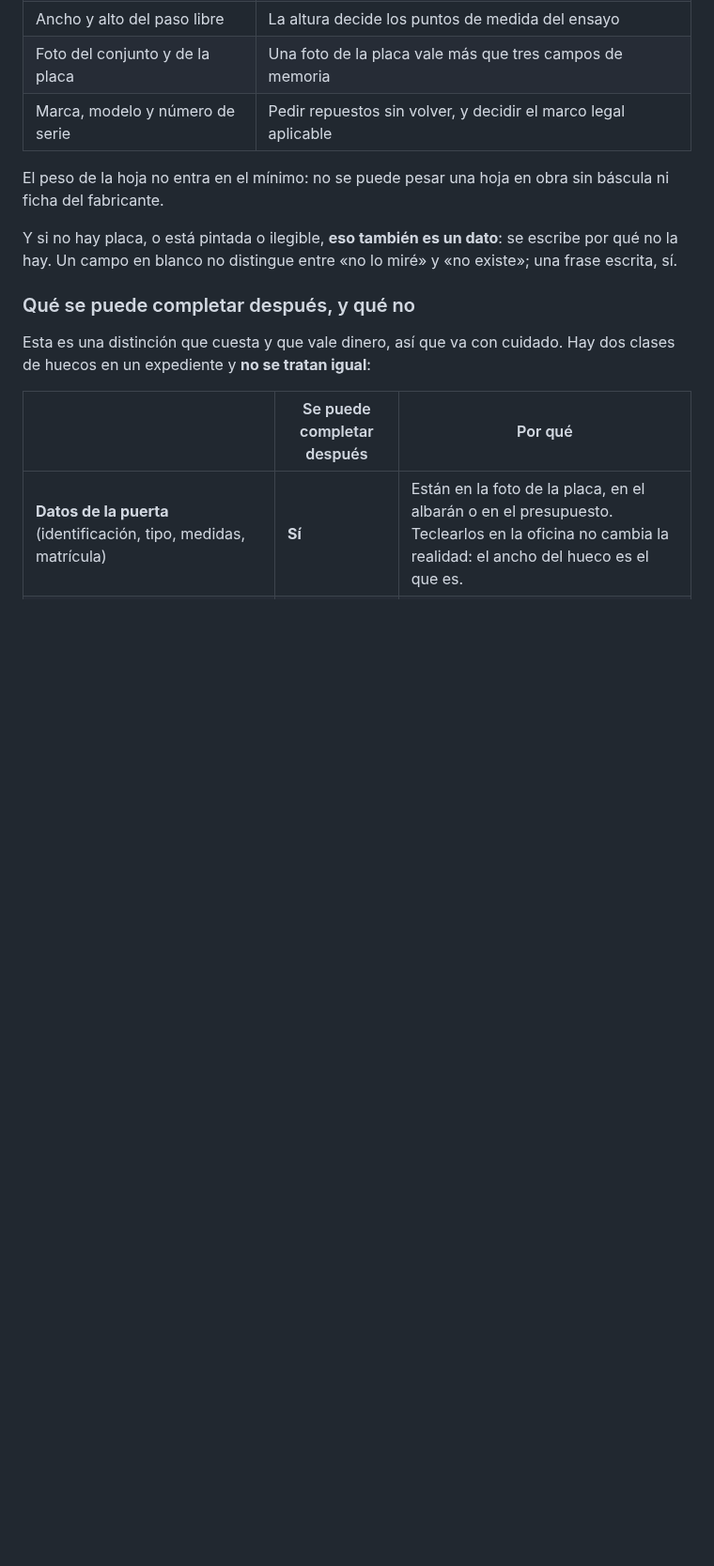
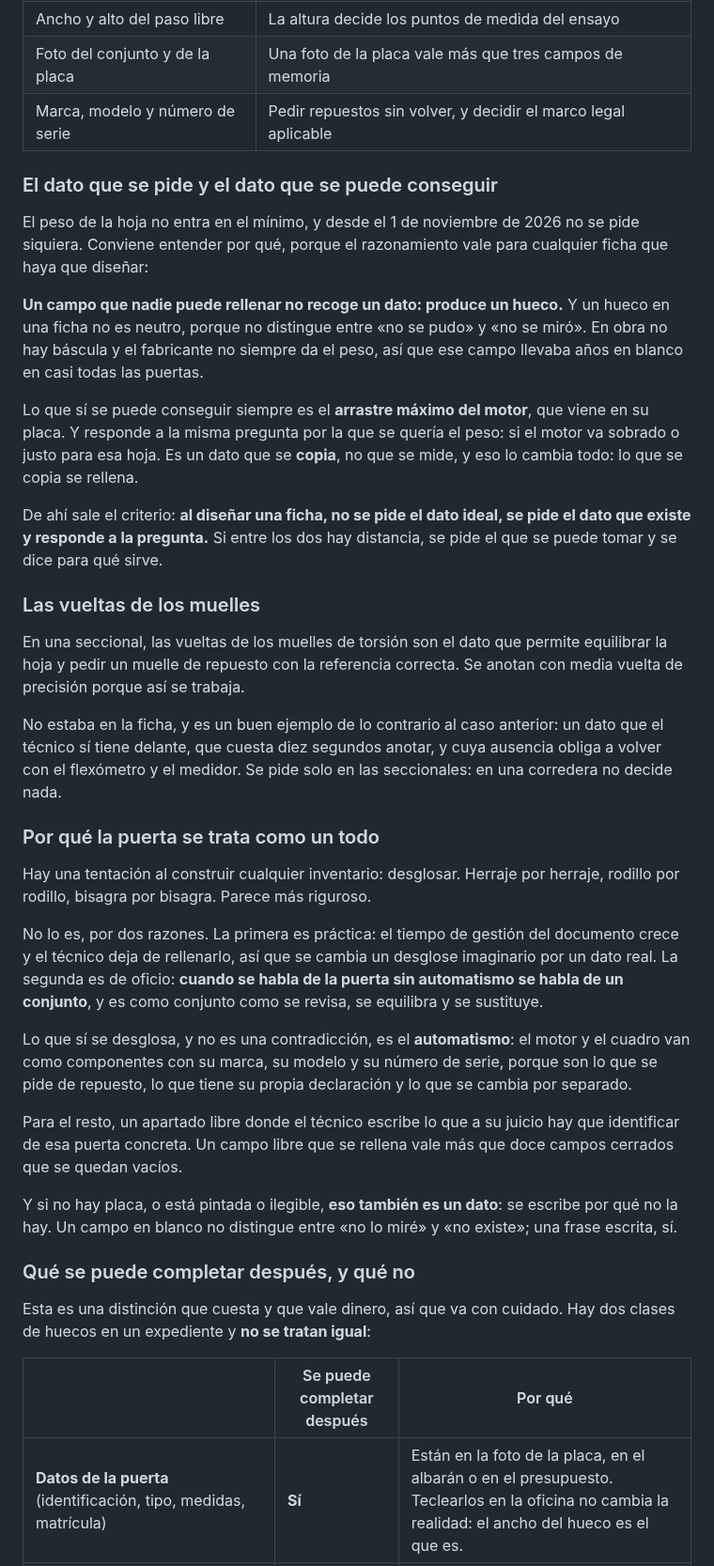
Before and after one commit to lascumbreselpuerto/ariza, a Markdown page: manuales/formacion.md, the part around one of its changes. Shown at 94% size. Rendered like a GitHub page; blank space fills up the shorter version.

```diff
--- a/manuales/formacion.md
+++ b/manuales/formacion.md
@@ -268,7 +268,56 @@ De ahí sale el criterio: en los trabajos que tocan la puerta de lleno (montarla
 | Foto del conjunto y de la placa | Una foto de la placa vale más que tres campos de memoria |
 | Marca, modelo y número de serie | Pedir repuestos sin volver, y decidir el marco legal aplicable |
 
-El peso de la hoja no entra en el mínimo: no se puede pesar una hoja en obra sin báscula ni ficha del fabricante.
+### El dato que se pide y el dato que se puede conseguir
+
+El peso de la hoja no entra en el mínimo, y desde el 1 de noviembre de 2026 no se
+pide siquiera. Conviene entender por qué, porque el razonamiento vale para
+cualquier ficha que haya que diseñar:
+
+**Un campo que nadie puede rellenar no recoge un dato: produce un hueco.** Y un
+hueco en una ficha no es neutro, porque no distingue entre «no se pudo» y «no se
+miró». En obra no hay báscula y el fabricante no siempre da el peso, así que ese
+campo llevaba años en blanco en casi todas las puertas.
+
+Lo que sí se puede conseguir siempre es el **arrastre máximo del motor**, que
+viene en su placa. Y responde a la misma pregunta por la que se quería el peso:
+si el motor va sobrado o justo para esa hoja. Es un dato que se **copia**, no que
+se mide, y eso lo cambia todo: lo que se copia se rellena.
+
+De ahí sale el criterio: **al diseñar una ficha, no se pide el dato ideal, se
+pide el dato que existe y responde a la pregunta.** Si entre los dos hay
+distancia, se pide el que se puede tomar y se dice para qué sirve.
+
+### Las vueltas de los muelles
+
+En una seccional, las vueltas de los muelles de torsión son el dato que permite
+equilibrar la hoja y pedir un muelle de repuesto con la referencia correcta. Se
+anotan con media vuelta de precisión porque así se trabaja.
+
+No estaba en la ficha, y es un buen ejemplo de lo contrario al caso anterior: un
+dato que el técnico sí tiene delante, que cuesta diez segundos anotar, y cuya
+ausencia obliga a volver con el flexómetro y el medidor. Se pide solo en las
+seccionales: en una corredera no decide nada.
+
+### Por qué la puerta se trata como un todo
+
+Hay una tentación al construir cualquier inventario: desglosar. Herraje por
+herraje, rodillo por rodillo, bisagra por bisagra. Parece más riguroso.
+
+No lo es, por dos razones. La primera es práctica: el tiempo de gestión del
+documento crece y el técnico deja de rellenarlo, así que se cambia un desglose
+imaginario por un dato real. La segunda es de oficio: **cuando se habla de la
+puerta sin automatismo se habla de un conjunto**, y es como conjunto como se
+revisa, se equilibra y se sustituye.
+
+Lo que sí se desglosa, y no es una contradicción, es el **automatismo**: el motor
+y el cuadro van como componentes con su marca, su modelo y su número de serie,
+porque son lo que se pide de repuesto, lo que tiene su propia declaración y lo
+que se cambia por separado.
+
+Para el resto, un apartado libre donde el técnico escribe lo que a su juicio hay
+que identificar de esa puerta concreta. Un campo libre que se rellena vale más
+que doce campos cerrados que se quedan vacíos.
 
 Y si no hay placa, o está pintada o ilegible, **eso también es un dato**: se escribe por qué no la hay. Un campo en blanco no distingue entre «no lo miré» y «no existe»; una frase escrita, sí.
 
```
Also changed, not shown: other parts of manuales/formacion.md (+6 -3 lines), manuales/tecnico.md (+52 -3 lines).
